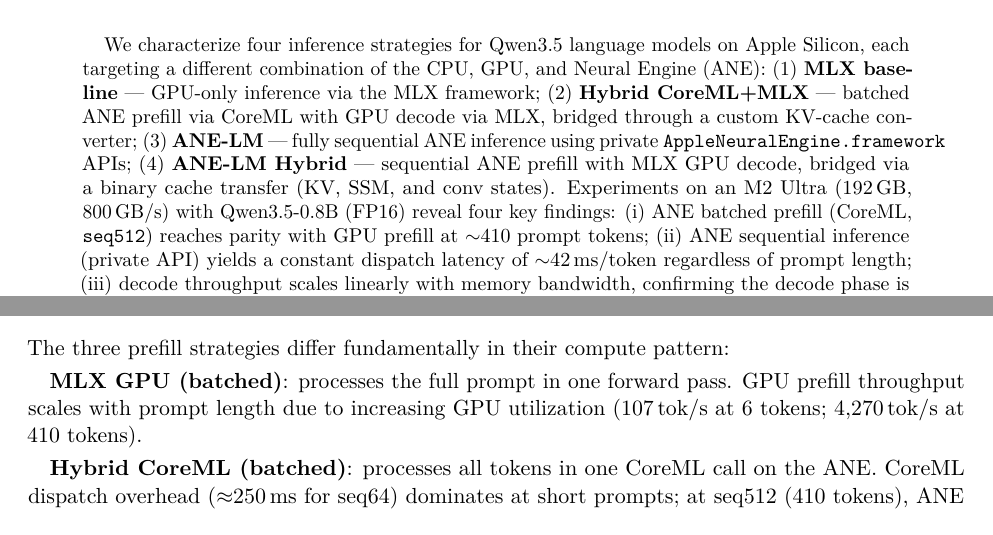
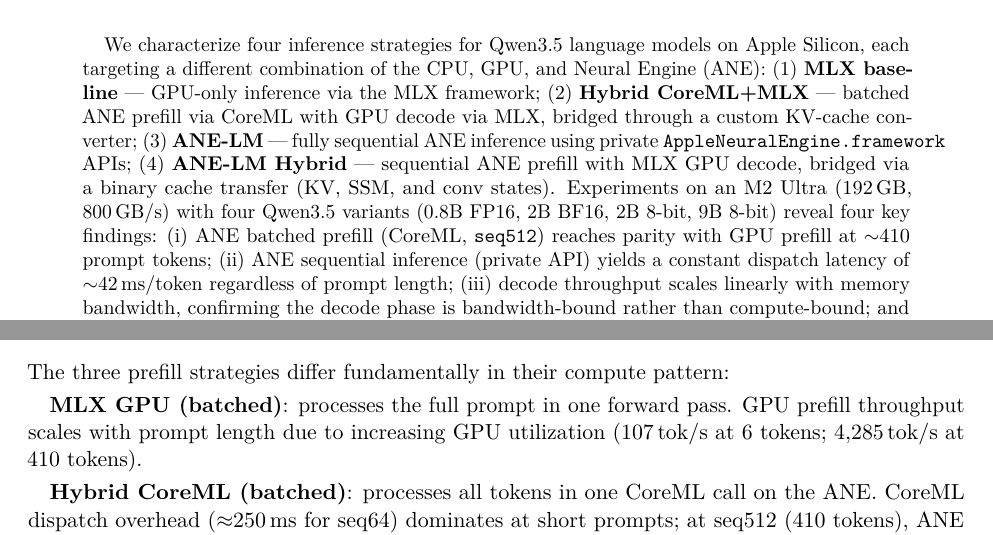
Before and after one commit to AtomGradient/hybrid-ane-mlx-bench, a LaTeX paper (docs/paper.tex): two parts of pages 1 and 6 of 11, joined at a grey line, cut so that both start at the same text. Compiled offline with pdfLaTeX.

Commit message:
update:data

```diff
--- a/docs/paper.tex
+++ b/docs/paper.tex
@@ -74,8 +74,8 @@
 \texttt{AppleNeuralEngine.framework} APIs;
 (4)~\textbf{ANE-LM Hybrid} --- sequential ANE prefill with MLX GPU decode,
 bridged via a binary cache transfer (KV, SSM, and conv states).
-Experiments on an M2 Ultra (192\,GB, 800\,GB/s) with Qwen3.5-0.8B (FP16)
-reveal four key findings:
+Experiments on an M2 Ultra (192\,GB, 800\,GB/s) with four Qwen3.5 variants
+(0.8B FP16, 2B BF16, 2B 8-bit, 9B 8-bit) reveal four key findings:
 (i)~ANE batched prefill (CoreML, \texttt{seq512}) reaches parity with GPU
 prefill at $\sim$410 prompt tokens;
 (ii)~ANE sequential inference (private API) yields a constant dispatch
@@ -517,7 +517,7 @@
 
 \textbf{MLX GPU (batched)}: processes the full prompt in one forward pass.
 GPU prefill throughput scales with prompt length due to increasing GPU
-utilization ($107\,\text{tok/s}$ at 6 tokens; $4{,}270\,\text{tok/s}$ at
+utilization ($107\,\text{tok/s}$ at 6 tokens; $4{,}285\,\text{tok/s}$ at
 410 tokens).
 
 \textbf{Hybrid CoreML (batched)}: processes all tokens in one CoreML call
```
Also changed, not shown: results/table_for_paper.md (+2 -2 lines), README.md, docs/paper.pdf, 1 other file.
